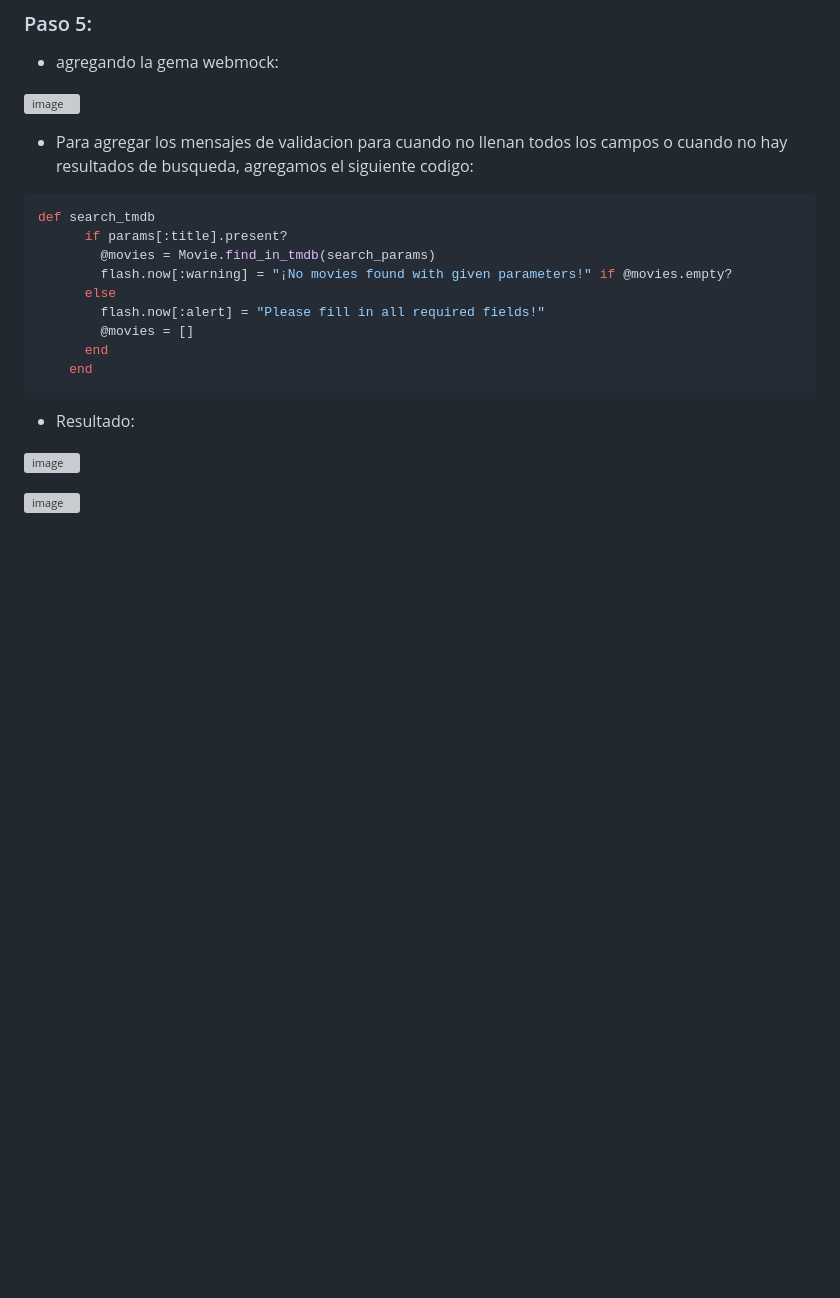
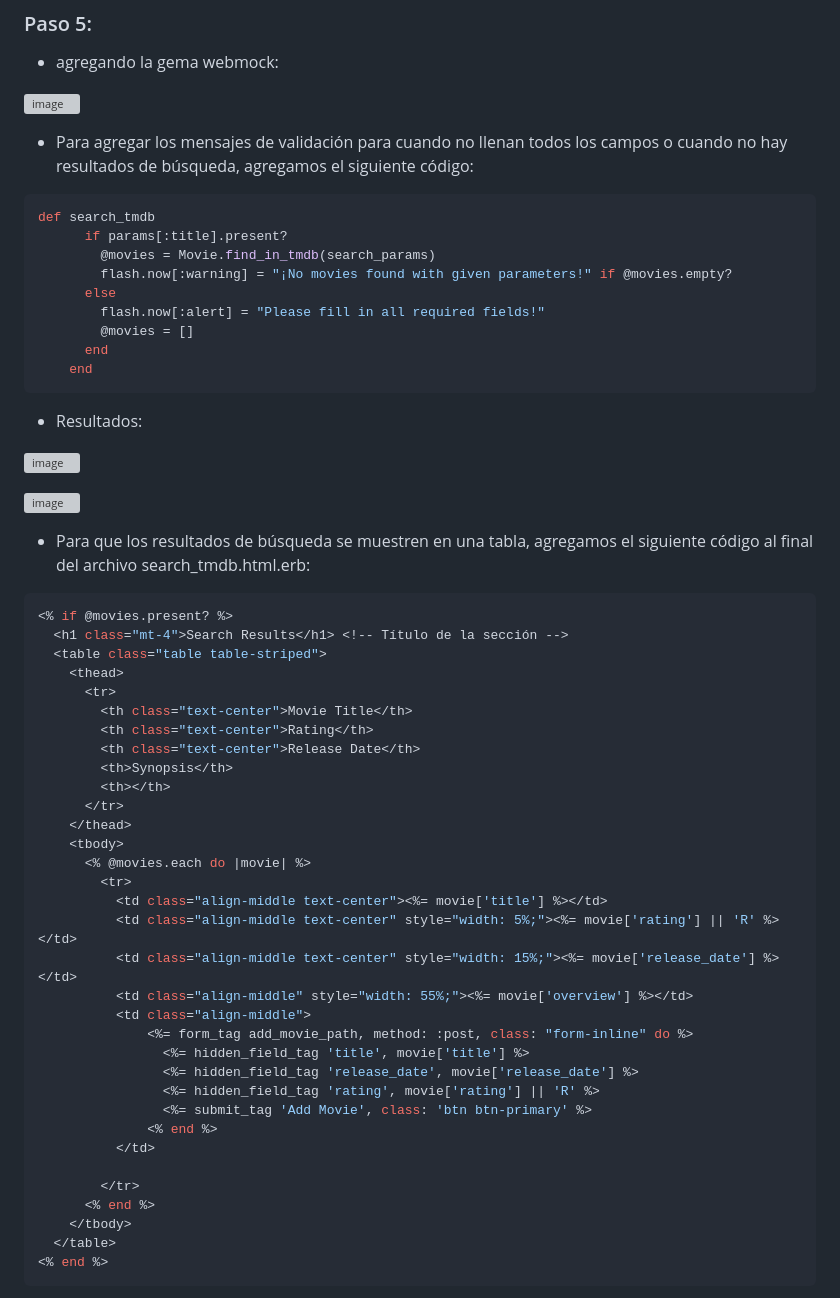
Before and after one commit to Daniel349167/ExamenFinal-CC3S2, a Markdown page: README.md, the part around one of its changes. GitHub-like rendering; blank space fills up the shorter version; grey boxes are pictures that could not be loaded.

````diff
--- a/README.md
+++ b/README.md
@@ -309,7 +309,7 @@ end
 
 ![image](https://github.com/Daniel349167/ExamenFinal-CC3S2/assets/62466867/bd665d73-1015-42d3-a0d7-7a2cce92505d)
 
-- Para agregar los mensajes de validacion para cuando no llenan todos los campos o cuando no hay resultados de busqueda, agregamos el siguiente codigo:
+- Para agregar los mensajes de validación para cuando no llenan todos los campos o cuando no hay resultados de búsqueda, agregamos el siguiente código:
 
 ```ruby
 def search_tmdb
@@ -323,8 +323,48 @@ def search_tmdb
     end
 ```
 
-- Resultado:
+- Resultados:
 
 ![image](https://github.com/Daniel349167/ExamenFinal-CC3S2/assets/62466867/db22ff0e-f369-41f9-bf2f-422323073b74)
 
 ![image](https://github.com/Daniel349167/ExamenFinal-CC3S2/assets/62466867/1345e679-f375-498a-8bf6-3a4bb72d9764)
+
+- Para que los resultados de búsqueda se muestren en una tabla, agregamos el siguiente código al final del archivo search_tmdb.html.erb:
+
+```ruby
+<% if @movies.present? %>
+  <h1 class="mt-4">Search Results</h1> <!-- Título de la sección -->
+  <table class="table table-striped">
+    <thead>
+      <tr>
+        <th class="text-center">Movie Title</th>
+        <th class="text-center">Rating</th>
+        <th class="text-center">Release Date</th>
+        <th>Synopsis</th>
+        <th></th>
+      </tr>
+    </thead>
+    <tbody>
+      <% @movies.each do |movie| %>
+        <tr>
+          <td class="align-middle text-center"><%= movie['title'] %></td>
+          <td class="align-middle text-center" style="width: 5%;"><%= movie['rating'] || 'R' %></td>
+          <td class="align-middle text-center" style="width: 15%;"><%= movie['release_date'] %></td>
+          <td class="align-middle" style="width: 55%;"><%= movie['overview'] %></td>
+          <td class="align-middle">
+              <%= form_tag add_movie_path, method: :post, class: "form-inline" do %>
+                <%= hidden_field_tag 'title', movie['title'] %>
+                <%= hidden_field_tag 'release_date', movie['release_date'] %>
+                <%= hidden_field_tag 'rating', movie['rating'] || 'R' %>
+                <%= submit_tag 'Add Movie', class: 'btn btn-primary' %>
+              <% end %>
+          </td>
+
+        </tr>
+      <% end %>
+    </tbody>
+  </table>
+<% end %>
+```
+
+
````
Also changed, not shown: other parts of README.md (+3 -0 lines).
